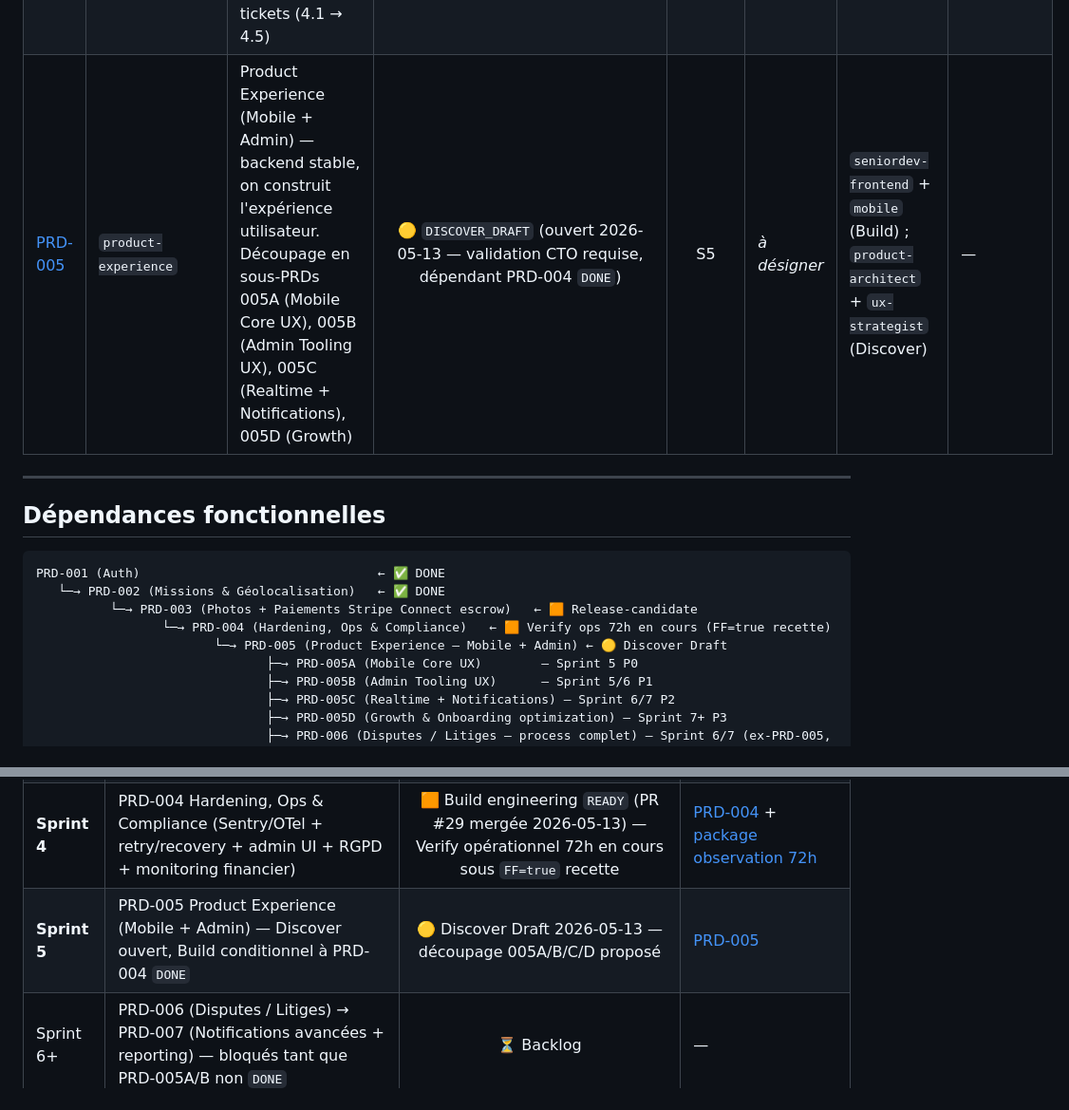
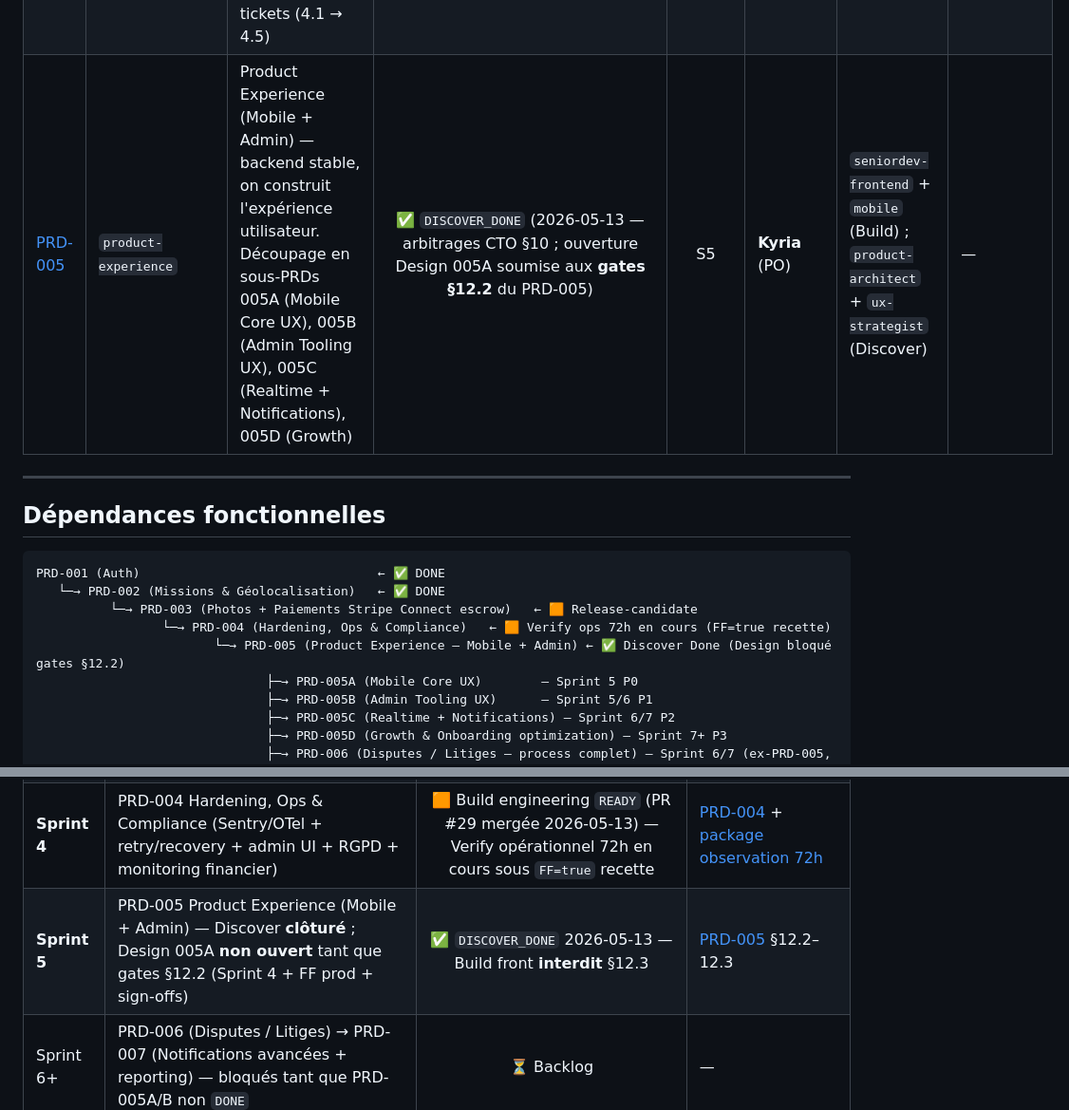
Before and after one commit to Kyria-Zaire/clean-connect, a Markdown page: docs/prd/README.md, 2 parts joined by grey strips. Shown at 95% size. GitHub-like rendering.

Commit message:
docs(prd): README — PRD-005 DISCOVER_DONE + PO Kyria
- Table PRD-005 : statut DISCOVER_DONE, Owner produit Kyria, mention gates §12.2
- Arbre dépendances : PRD-005 Discover Done, Design bloqué gates
- Sprint 5 : ligne alignée clôture Discover + §12.2–12.3

Co-authored-by: Cursor <cursoragent@cursor.com>

```diff
--- a/docs/prd/README.md
+++ b/docs/prd/README.md
@@ -25,7 +25,7 @@
 | [PRD-002](PRD-002-missions-geolocalisation.md) | `missions-geolocalisation` | Missions & Géolocalisation (entity, états, scheduling, matching PostGIS) | ✅ `DONE` | S2 | CTO | `senior-dev` + `architecte-api` + `mobile` | [`v0.2.0-missions-foundation`](../../CHANGELOG.md) |
 | [PRD-003](PRD-003-photos-paiements.md) | `photos-paiements` | Photos AVANT/APRÈS + Stripe Connect Express (capture manual + delayed transfer + auto-release T+48h ouvrées + DLQ + reconcile + refunds admin) | 🟧 `RELEASE_CANDIDATE` (Build + Verify validés CTO PR #11 #12 #13 — étapes humaines restantes : smoke recette/preprod, perf §6.3, sign-off RGPD, tag) | S3 | CTO | `architecte-api` + `securite` + `stripe` + `photos-rgpd` | _en attente tag `v3.0.0-prd003`_ |
 | [PRD-004](PRD-004-hardening-ops-compliance.md) | `hardening-ops-compliance` | Hardening, Ops & Compliance (Sentry/OTel + retry/recovery BullMQ + admin tooling UI + RGPD avancé + monitoring financier) — 5 tickets (4.1 → 4.5) | 🟧 `BUILD_DONE_PENDING_VERIFY_OPS` (engineering `READY` PR #29 mergée — Verify opérationnel recette 72h en cours sous `FF_FINANCE_MONITORING_ENABLED=true`) | S4 | _à désigner_ | `ingenieur` + `architecte-api` + `photos-rgpd` + `stripe` | — |
-| [PRD-005](PRD-005-product-experience.md) | `product-experience` | Product Experience (Mobile + Admin) — backend stable, on construit l'expérience utilisateur. Découpage en sous-PRDs 005A (Mobile Core UX), 005B (Admin Tooling UX), 005C (Realtime + Notifications), 005D (Growth) | 🟡 `DISCOVER_DRAFT` (ouvert 2026-05-13 — validation CTO requise, dépendant PRD-004 `DONE`) | S5 | _à désigner_ | `seniordev-frontend` + `mobile` (Build) ; `product-architect` + `ux-strategist` (Discover) | — |
+| [PRD-005](PRD-005-product-experience.md) | `product-experience` | Product Experience (Mobile + Admin) — backend stable, on construit l'expérience utilisateur. Découpage en sous-PRDs 005A (Mobile Core UX), 005B (Admin Tooling UX), 005C (Realtime + Notifications), 005D (Growth) | ✅ `DISCOVER_DONE` (2026-05-13 — arbitrages CTO §10 ; ouverture Design 005A soumise aux **gates §12.2** du PRD-005) | S5 | **Kyria** (PO) | `seniordev-frontend` + `mobile` (Build) ; `product-architect` + `ux-strategist` (Discover) | — |
 
 ---
 
@@ -36,7 +36,7 @@ PRD-001 (Auth)                                ← ✅ DONE
    └─→ PRD-002 (Missions & Géolocalisation)   ← ✅ DONE
           └─→ PRD-003 (Photos + Paiements Stripe Connect escrow)   ← 🟧 Release-candidate
                  └─→ PRD-004 (Hardening, Ops & Compliance)   ← 🟧 Verify ops 72h en cours (FF=true recette)
-                        └─→ PRD-005 (Product Experience — Mobile + Admin) ← 🟡 Discover Draft
+                        └─→ PRD-005 (Product Experience — Mobile + Admin) ← ✅ Discover Done (Design bloqué gates §12.2)
                                ├─→ PRD-005A (Mobile Core UX)        — Sprint 5 P0
                                ├─→ PRD-005B (Admin Tooling UX)      — Sprint 5/6 P1
                                ├─→ PRD-005C (Realtime + Notifications) — Sprint 6/7 P2
@@ -62,7 +62,7 @@ PRD-004 doit atteindre `DONE` (production validée `FF_FINANCE_MONITORING_ENABLE
 | **Sprint 2** | PRD-002 Missions & Géolocalisation | ✅ Terminé (`v0.2.0-missions-foundation` — sign-off CTO 2026-05-12) | [PRD-002](PRD-002-missions-geolocalisation.md) + [audit Verify](../security-reviews/2026-05-12-prd-002-missions-build-verify.md) |
 | **Sprint 3** | PRD-003 Photos AVANT/APRÈS + Stripe Connect Express | 🟧 Release-candidate (Build + Verify validés CTO PR #11 #12 #13 — étapes humaines restantes avant tag `v3.0.0-prd003`) | [PRD-003](PRD-003-photos-paiements.md) + [audit Verify final](../verify/PRD-003-audit-securite-ticket-3-6.md) + [runbook release](../release/v3.0.0-prd003.md) |
 | **Sprint 4** | PRD-004 Hardening, Ops & Compliance (Sentry/OTel + retry/recovery + admin UI + RGPD + monitoring financier) | 🟧 Build engineering `READY` (PR #29 mergée 2026-05-13) — Verify opérationnel 72h en cours sous `FF=true` recette | [PRD-004](PRD-004-hardening-ops-compliance.md) + [package observation 72h](../security-reviews/operational-72h-final-report.md) |
-| **Sprint 5** | PRD-005 Product Experience (Mobile + Admin) — Discover ouvert, Build conditionnel à PRD-004 `DONE` | 🟡 Discover Draft 2026-05-13 — découpage 005A/B/C/D proposé | [PRD-005](PRD-005-product-experience.md) |
+| **Sprint 5** | PRD-005 Product Experience (Mobile + Admin) — Discover **clôturé** ; Design 005A **non ouvert** tant que gates §12.2 (Sprint 4 + FF prod + sign-offs) | ✅ `DISCOVER_DONE` 2026-05-13 — Build front **interdit** §12.3 | [PRD-005](PRD-005-product-experience.md) §12.2–12.3 |
 | Sprint 6+ | PRD-006 (Disputes / Litiges) → PRD-007 (Notifications avancées + reporting) — bloqués tant que PRD-005A/B non `DONE` | ⏳ Backlog | — |
 
 ---
```
